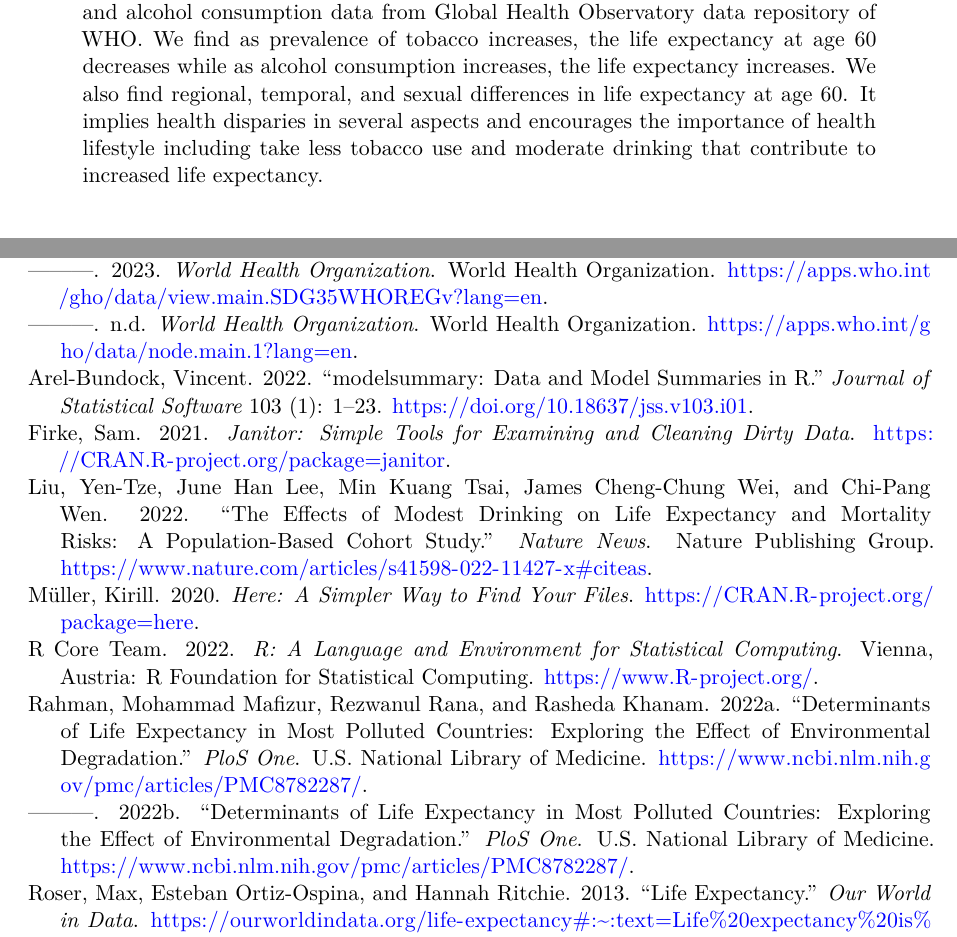
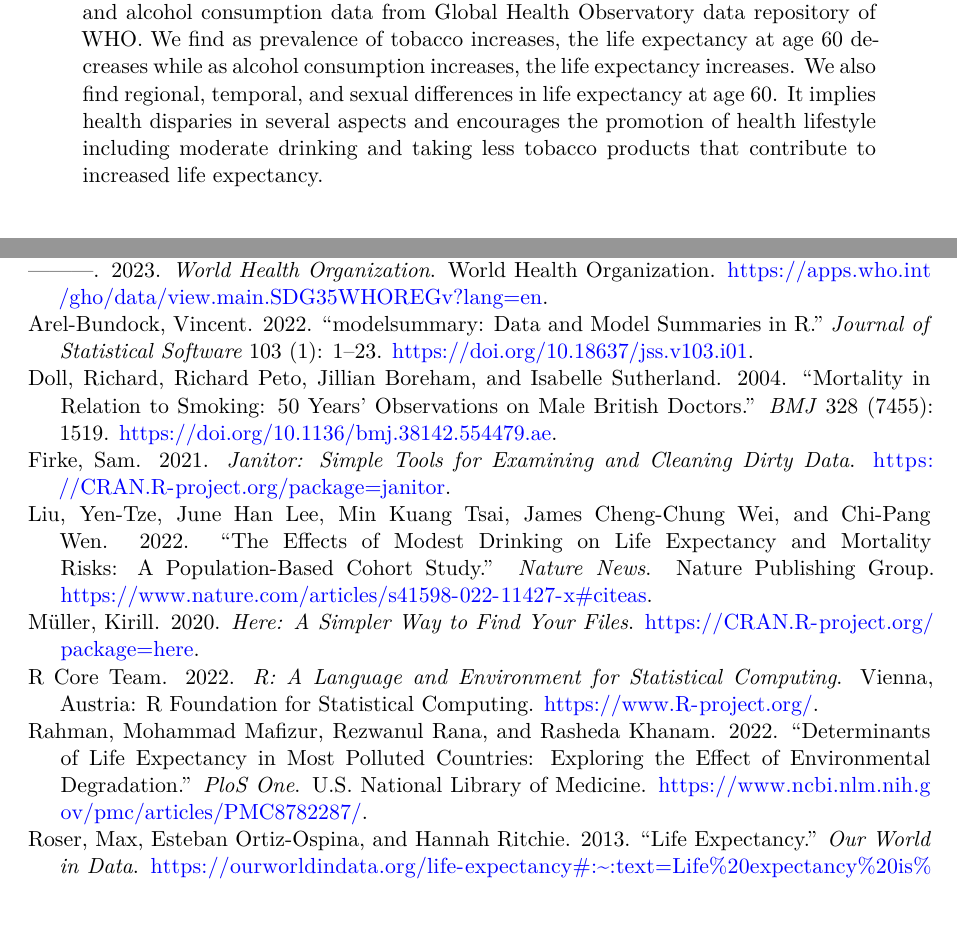
Before and after one commit to Florence-Liu/life-expectancy, a Quarto document (outputs/paper/paper.qmd): two parts of pages 1 and 10 of 11, joined at a grey line, cut so that both start at the same text, the shorter picture padded with empty space. Rendered offline with R 4.5, knitr and Pandoc in place of Quarto, then LaTeX, with nearby package versions; some code elsewhere in the file could not run offline.

Commit message:
Correct errors in grammar and references

```diff
--- a/outputs/paper/paper.qmd
+++ b/outputs/paper/paper.qmd
@@ -4,7 +4,7 @@ author: "Yufei Liu"
 thanks: "Code and data are available at: https://github.com/Florence-Liu/life_expectancy"
 date: today
 date-format: long
-abstract: "Life expectancy is an important measurement of population health and there are many significant influencing factors such as genetic and lifestyle. This paper uses a linear regression model to analyze life expectancy, prevalence of tobacco products, and alcohol consumption data from Global Health Observatory data repository of WHO. We find as prevalence of tobacco increases, the life expectancy at age 60 decreases while as alcohol consumption increases, the life expectancy increases. We also find regional, temporal, and sexual differences in life expectancy at age 60. It implies health disparies in several aspects and encourages the importance of health lifestyle including take less tobacco use and moderate drinking that contribute to increased life expectancy. "
+abstract: "Life expectancy is an important measurement of population health and there are many significant influencing factors such as genetic and lifestyle. This paper uses a linear regression model to analyze life expectancy, prevalence of tobacco products, and alcohol consumption data from Global Health Observatory data repository of WHO. We find as prevalence of tobacco increases, the life expectancy at age 60 decreases while as alcohol consumption increases, the life expectancy increases. We also find regional, temporal, and sexual differences in life expectancy at age 60. It implies health disparies in several aspects and encourages the promotion of health lifestyle including moderate drinking and taking less tobacco products that contribute to increased life expectancy. "
 format: pdf
 number-sections: true
 toc: false
--- a/outputs/paper/references.bib
+++ b/outputs/paper/references.bib
@@ -79,11 +79,6 @@ year={2022},
 month={Jan}
 }
 
-@misc{citeWHO,
-url={https://apps.who.int/gho/data/node.main.1?lang=en},
-journal={World Health Organization},
-publisher={World Health Organization}
-}
 
 @misc{citeLifeexp,
 url={https://apps.who.int/gho/data/view.main.SDG2016LEXREGv?lang=en},
@@ -118,14 +113,15 @@ year={2021},
 month={Nov}
 }
 
-@misc{citeTobaccouse,
-title={Determinants of life expectancy in most polluted countries: Exploring the effect of environmental degradation},
-url={https://www.ncbi.nlm.nih.gov/pmc/articles/PMC8782287/},
-journal={PloS one},
-publisher={U.S. National Library of Medicine},
-author={Rahman, Mohammad Mafizur and Rana, Rezwanul and Khanam, Rasheda},
-year={2022},
-month={Jan}
+@article{citeTobaccouse,
+title={Mortality in relation to smoking: 50 Years’ observations on male British doctors},
+volume={328},
+DOI={10.1136/bmj.38142.554479.ae},
+number={7455},
+journal={BMJ},
+author={Doll, Richard and Peto, Richard and Boreham, Jillian and Sutherland, Isabelle},
+year={2004},
+pages={1519}
 }
 
 @misc{citeDrinking,
```
Also changed, not shown: outputs/paper/paper.pdf, outputs/paper/paper.qmd (10 more changed lines).
